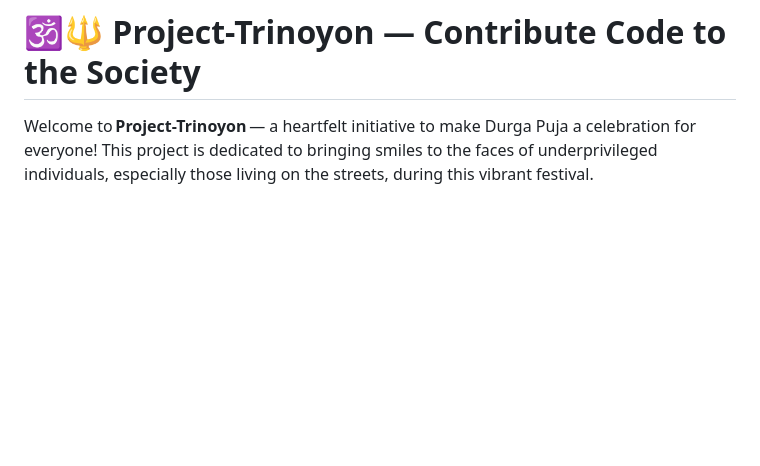
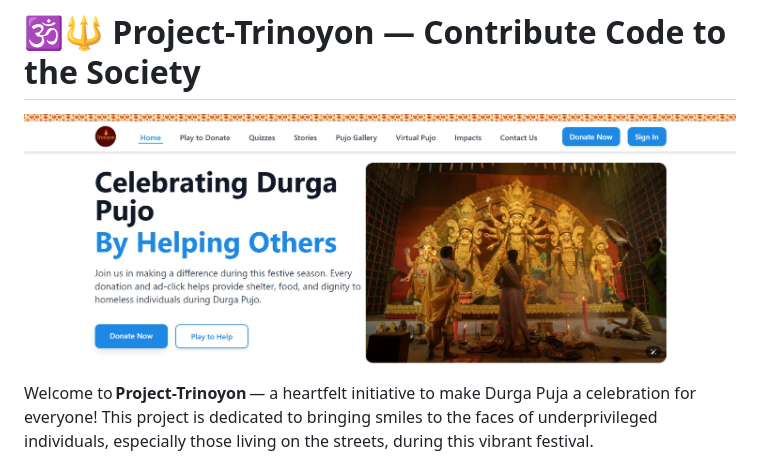
Before and after one commit to BikramMondal5/Project-Trinoyon, a Markdown page: README.md, the part around the change. Rendered like a GitHub page; blank space fills up the shorter version.

```diff
--- a/README.md
+++ b/README.md
@@ -1,5 +1,6 @@
 # 🕉️🔱 Project-Trinoyon — Contribute Code to the Society
 
+![preview image](Trinoyon.png)
 Welcome to **Project-Trinoyon** — a heartfelt initiative to make Durga Puja a celebration for everyone! This project is dedicated to bringing smiles to the faces of underprivileged individuals, especially those living on the streets, during this vibrant festival.
 
 We combine the power of 💸 donations, 🎮 gamified ad revenue, 🤖 machine learning engagement, and 🫂 community interaction to make a real social impact — all through one immersive and meaningful digital experience.
```
